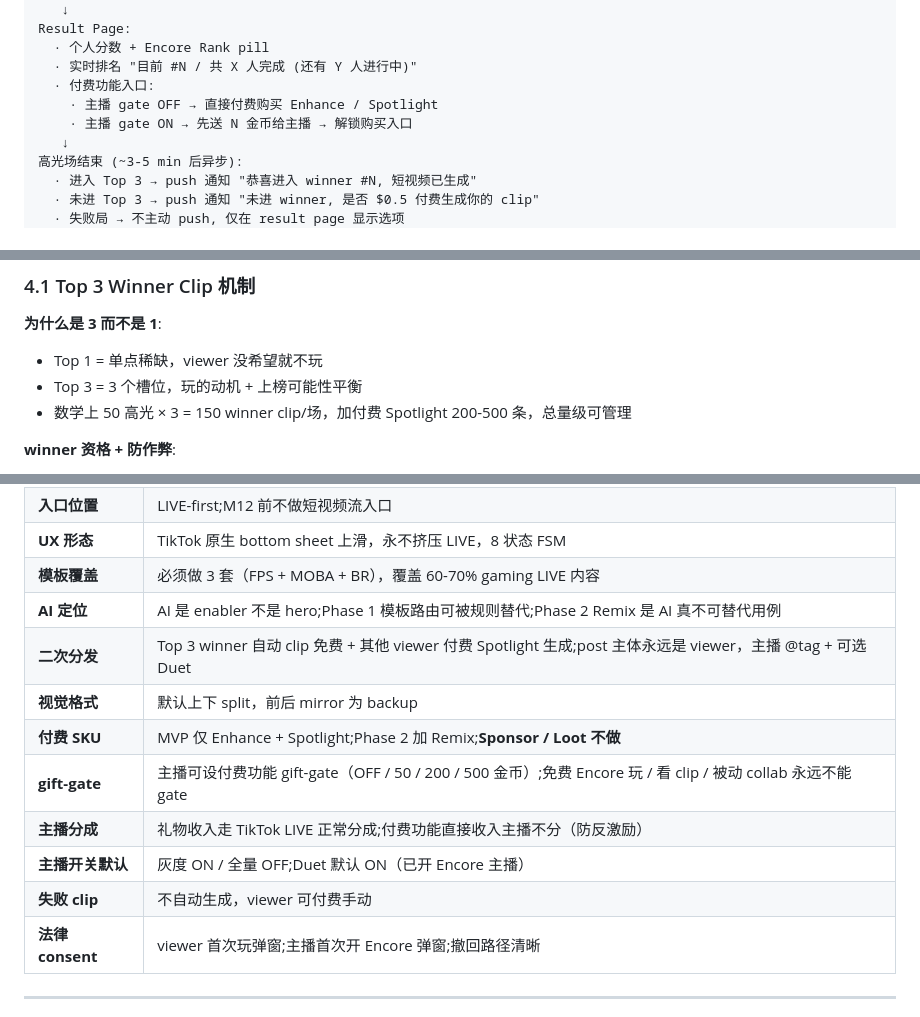
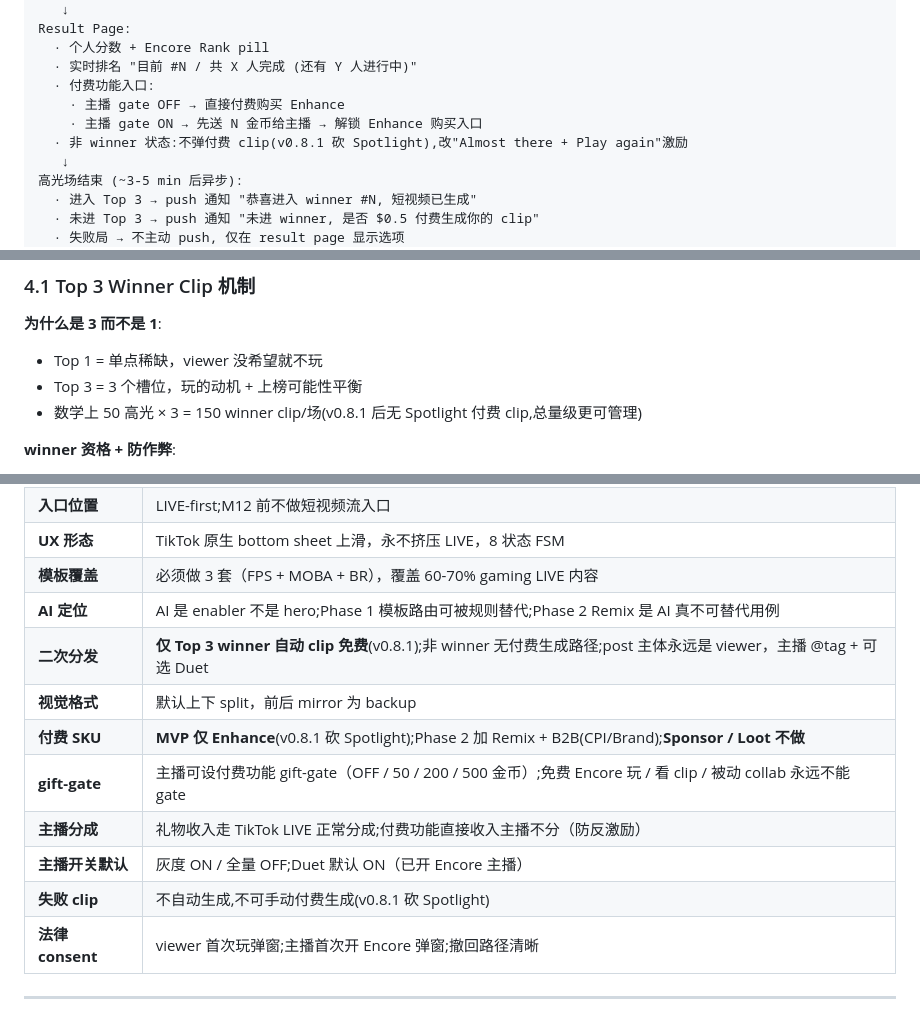
Before and after one commit to pollyza/encore-hackathon, a Markdown page: docs/encore_product_brief_v0.8.md, 3 parts joined by grey strips. GitHub-like rendering.

Commit message:
[D] v0.8.1 cleanup — kill all remaining Spotlight references missed in earlier pass
Triggered by PM audit: "§3.3 资格 row still shows 'Top 3 + Spotlight'".
Full doc re-audit found 7 missed locations (earlier cascade had $-escape
mismatch on str_replace patterns and fullwidth-paren mismatch on §5.1
wholesale rewrite).

Local Brief v0.8 + plan.md fixes (5 places):
- §3.2 viewer path: "购买 Enhance / Spotlight" → "购买 Enhance"
- §3.3 资格 row: "Top 3 winner + 其他 viewer 付费 Spotlight" → "仅 Top 3 winner"
- §3.3 失败 clip row (Appendix A copy too): "viewer 可付费手动" → "不可手动付费生成"
- §4.1 math: "加付费 Spotlight 200-500 条" → "v0.8.1 后无 Spotlight 付费 clip"
- Appendix A 二次分发 row + 付费 SKU row updated

Feishu sync (7 str_replace calls, all returned ok):
- All 6 of the above + §5.1 wholesale rewrite that earlier failed due to
  fullwidth-paren mismatch in pattern ("(MVP)" vs "（MVP）")

Self-review verified by re-fetch:
- All 11 remaining Spotlight references in Feishu are now EXPLANATION
  context (why v0.8.1 cut it, Spotlight v2 future Phase 3 reference,
  or v0.8.1 simplification logic) — no "current SKU" references remain
- No other stale patterns ("viewer 可付费手动", "Enhance / Spotlight",
  "30 min 内主播 review winner clip", "付费 Spotlight 生成")
- Feishu revision_id advanced 60 → 76 (7 fixes accumulated)
- Local Brief + plan.md grepped clean

Co-Authored-By: Claude Opus 4.7 <noreply@anthropic.com>

```diff
--- a/docs/encore_product_brief_v0.8.md
+++ b/docs/encore_product_brief_v0.8.md
@@ -177,8 +177,9 @@ Result Page:
   · 个人分数 + Encore Rank pill
   · 实时排名 "目前 #N / 共 X 人完成 (还有 Y 人进行中)"
   · 付费功能入口:
-    · 主播 gate OFF → 直接付费购买 Enhance / Spotlight
-    · 主播 gate ON → 先送 N 金币给主播 → 解锁购买入口
+    · 主播 gate OFF → 直接付费购买 Enhance
+    · 主播 gate ON → 先送 N 金币给主播 → 解锁 Enhance 购买入口
+  · 非 winner 状态:不弹付费 clip(v0.8.1 砍 Spotlight),改"Almost there + Play again"激励
    ↓
 高光场结束 (~3-5 min 后异步):
   · 进入 Top 3 → push 通知 "恭喜进入 winner #N, 短视频已生成"
@@ -269,7 +270,7 @@ bottom sheet 自动滑下 → fatigue cooldown → 继续看 LIVE
 
 - Top 1 = 单点稀缺，viewer 没希望就不玩
 - Top 3 = 3 个槽位，玩的动机 + 上榜可能性平衡
-- 数学上 50 高光 × 3 = 150 winner clip/场，加付费 Spotlight 200-500 条，总量级可管理
+- 数学上 50 高光 × 3 = 150 winner clip/场(v0.8.1 后无 Spotlight 付费 clip,总量级更可管理)
 
 **winner 资格 + 防作弊**:
 
@@ -658,13 +659,13 @@ Hackathon 阶段和 Phase 1 上线**不解决**的三件事:
 | **UX 形态** | TikTok 原生 bottom sheet 上滑，永不挤压 LIVE，8 状态 FSM |
 | **模板覆盖** | 必须做 3 套（FPS + MOBA + BR），覆盖 60-70% gaming LIVE 内容 |
 | **AI 定位** | AI 是 enabler 不是 hero;Phase 1 模板路由可被规则替代;Phase 2 Remix 是 AI 真不可替代用例 |
-| **二次分发** | Top 3 winner 自动 clip 免费 + 其他 viewer 付费 Spotlight 生成;post 主体永远是 viewer，主播 @tag + 可选 Duet |
+| **二次分发** | **仅 Top 3 winner 自动 clip 免费**(v0.8.1);非 winner 无付费生成路径;post 主体永远是 viewer，主播 @tag + 可选 Duet |
 | **视觉格式** | 默认上下 split，前后 mirror 为 backup |
-| **付费 SKU** | MVP 仅 Enhance + Spotlight;Phase 2 加 Remix;**Sponsor / Loot 不做** |
+| **付费 SKU** | **MVP 仅 Enhance**(v0.8.1 砍 Spotlight);Phase 2 加 Remix + B2B(CPI/Brand);**Sponsor / Loot 不做** |
 | **gift-gate** | 主播可设付费功能 gift-gate（OFF / 50 / 200 / 500 金币）;免费 Encore 玩 / 看 clip / 被动 collab 永远不能 gate |
 | **主播分成** | 礼物收入走 TikTok LIVE 正常分成;付费功能直接收入主播不分（防反激励） |
 | **主播开关默认** | 灰度 ON / 全量 OFF;Duet 默认 ON（已开 Encore 主播） |
-| **失败 clip** | 不自动生成，viewer 可付费手动 |
+| **失败 clip** | 不自动生成,不可手动付费生成(v0.8.1 砍 Spotlight) |
 | **法律 consent** | viewer 首次玩弹窗;主播首次开 Encore 弹窗;撤回路径清晰 |
 
 ---
```
Also changed, not shown: docs/encore_product_plan.md (+1 -1 lines).
